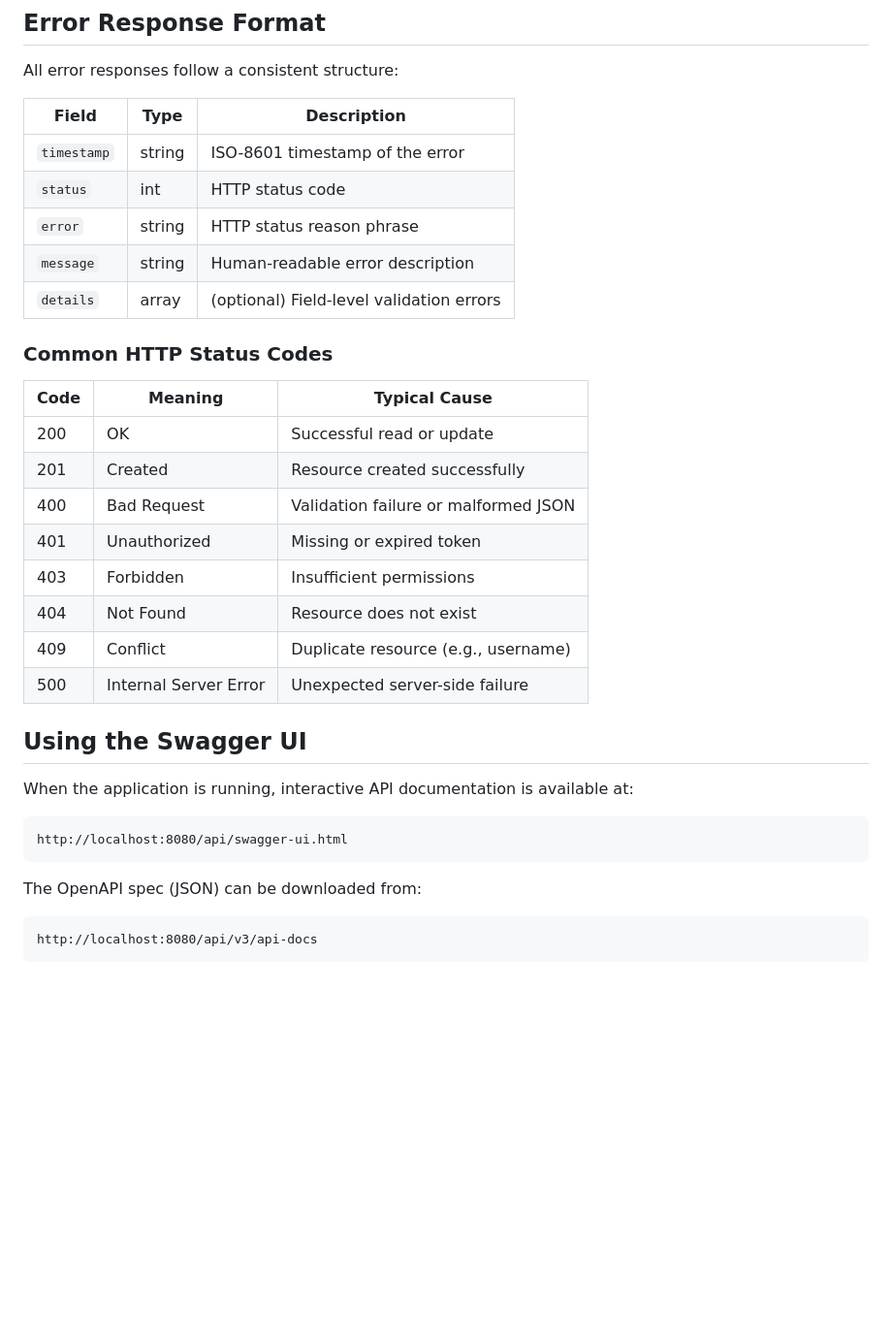
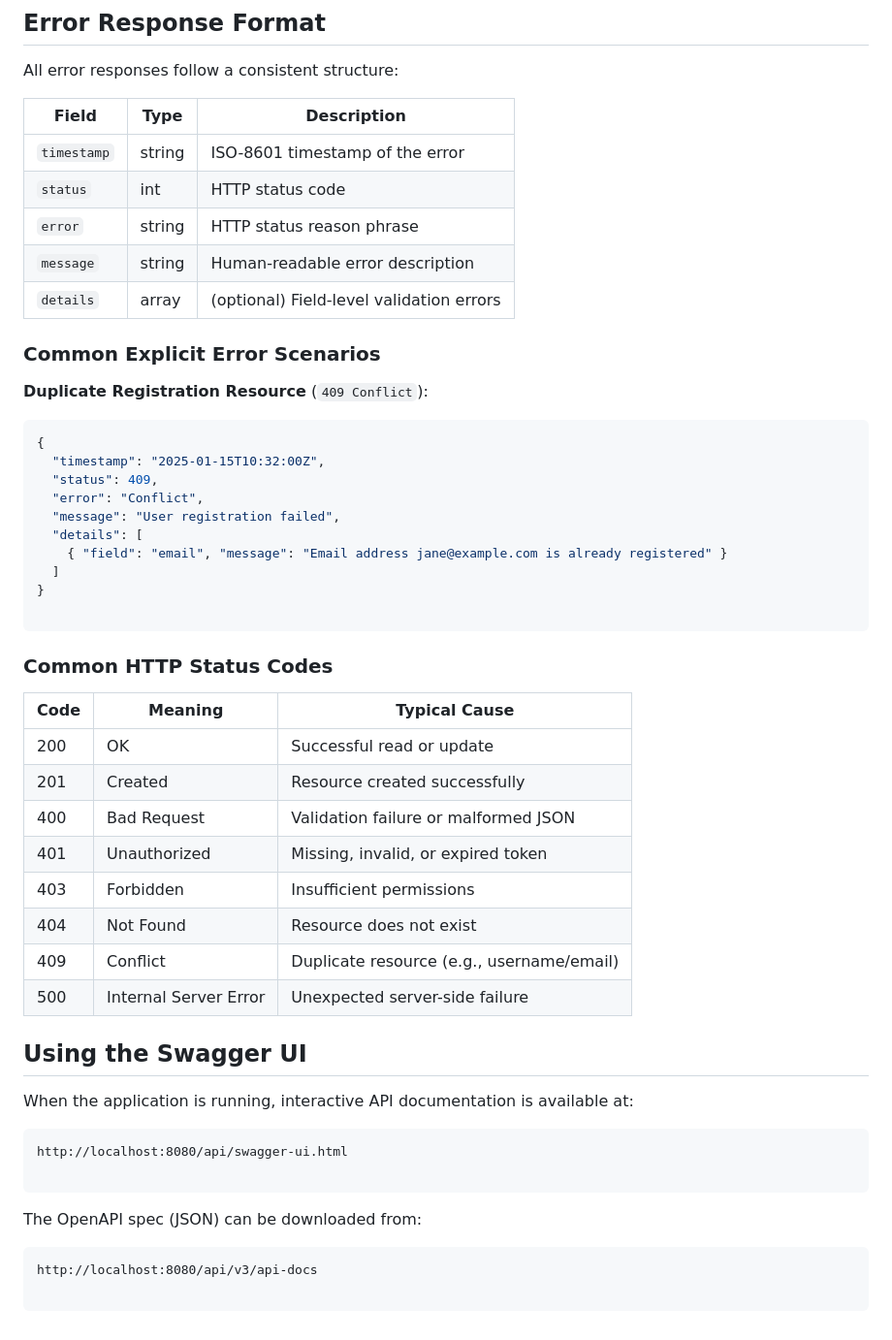
Before and after one commit to bos-com/GreenCode, a Markdown page: docs/api-guide.md, the part around one of its changes. Shown at 97% size. Rendered like a GitHub page; blank space fills up the shorter version.

````diff
--- a/docs/api-guide.md
+++ b/docs/api-guide.md
@@ -128,26 +197,43 @@ curl http://localhost:8080/api/actuator/health
 
 All error responses follow a consistent structure:
 
-| Field       | Type   | Description                              |
-|-------------|--------|------------------------------------------|
-| `timestamp` | string | ISO-8601 timestamp of the error          |
-| `status`    | int    | HTTP status code                         |
-| `error`     | string | HTTP status reason phrase                |
-| `message`   | string | Human-readable error description         |
-| `details`   | array  | (optional) Field-level validation errors |
+| Field | Type | Description |
+| --- | --- | --- |
+| `timestamp` | string | ISO-8601 timestamp of the error |
+| `status` | int | HTTP status code |
+| `error` | string | HTTP status reason phrase |
+| `message` | string | Human-readable error description |
+| `details` | array | (optional) Field-level validation errors |
+
+### Common Explicit Error Scenarios
+
+**Duplicate Registration Resource** (`409 Conflict`):
+
+```json
+{
+  "timestamp": "2025-01-15T10:32:00Z",
+  "status": 409,
+  "error": "Conflict",
+  "message": "User registration failed",
+  "details": [
+    { "field": "email", "message": "Email address jane@example.com is already registered" }
+  ]
+}
+
+```
 
 ### Common HTTP Status Codes
 
-| Code | Meaning               | Typical Cause                          |
-|------|-----------------------|----------------------------------------|
-| 200  | OK                    | Successful read or update              |
-| 201  | Created               | Resource created successfully          |
-| 400  | Bad Request           | Validation failure or malformed JSON   |
-| 401  | Unauthorized          | Missing or expired token               |
-| 403  | Forbidden             | Insufficient permissions               |
-| 404  | Not Found             | Resource does not exist                |
-| 409  | Conflict              | Duplicate resource (e.g., username)    |
-| 500  | Internal Server Error | Unexpected server-side failure         |
+| Code | Meaning | Typical Cause |
+| --- | --- | --- |
+| 200 | OK | Successful read or update |
+| 201 | Created | Resource created successfully |
+| 400 | Bad Request | Validation failure or malformed JSON |
+| 401 | Unauthorized | Missing, invalid, or expired token |
+| 403 | Forbidden | Insufficient permissions |
+| 404 | Not Found | Resource does not exist |
+| 409 | Conflict | Duplicate resource (e.g., username/email) |
+| 500 | Internal Server Error | Unexpected server-side failure |
 
 ## Using the Swagger UI
 
@@ -155,10 +241,12 @@ When the application is running, interactive API documentation is available at:
 
 ```
 http://localhost:8080/api/swagger-ui.html
+
 ```
 
 The OpenAPI spec (JSON) can be downloaded from:
 
 ```
 http://localhost:8080/api/v3/api-docs
+
 ```
````
Also changed, not shown: other parts of docs/api-guide.md (+73 -4 lines).
